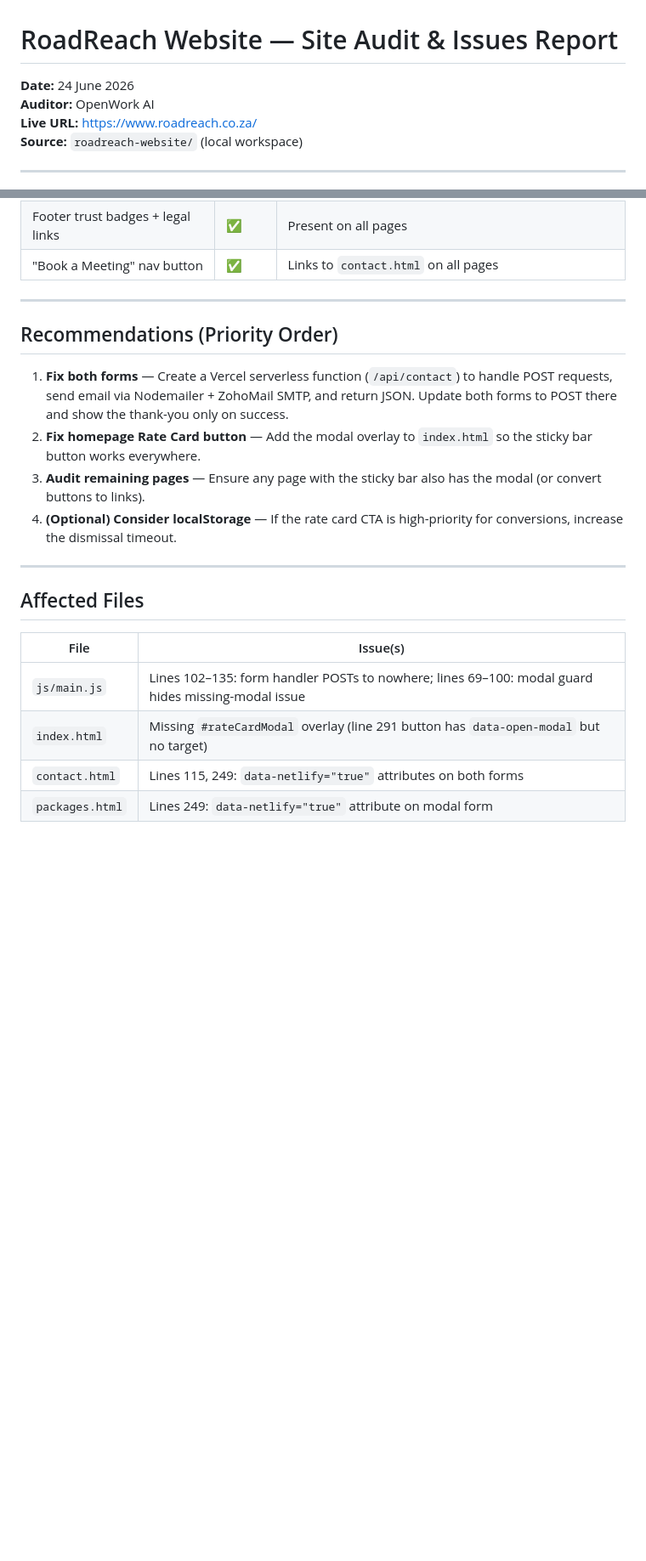
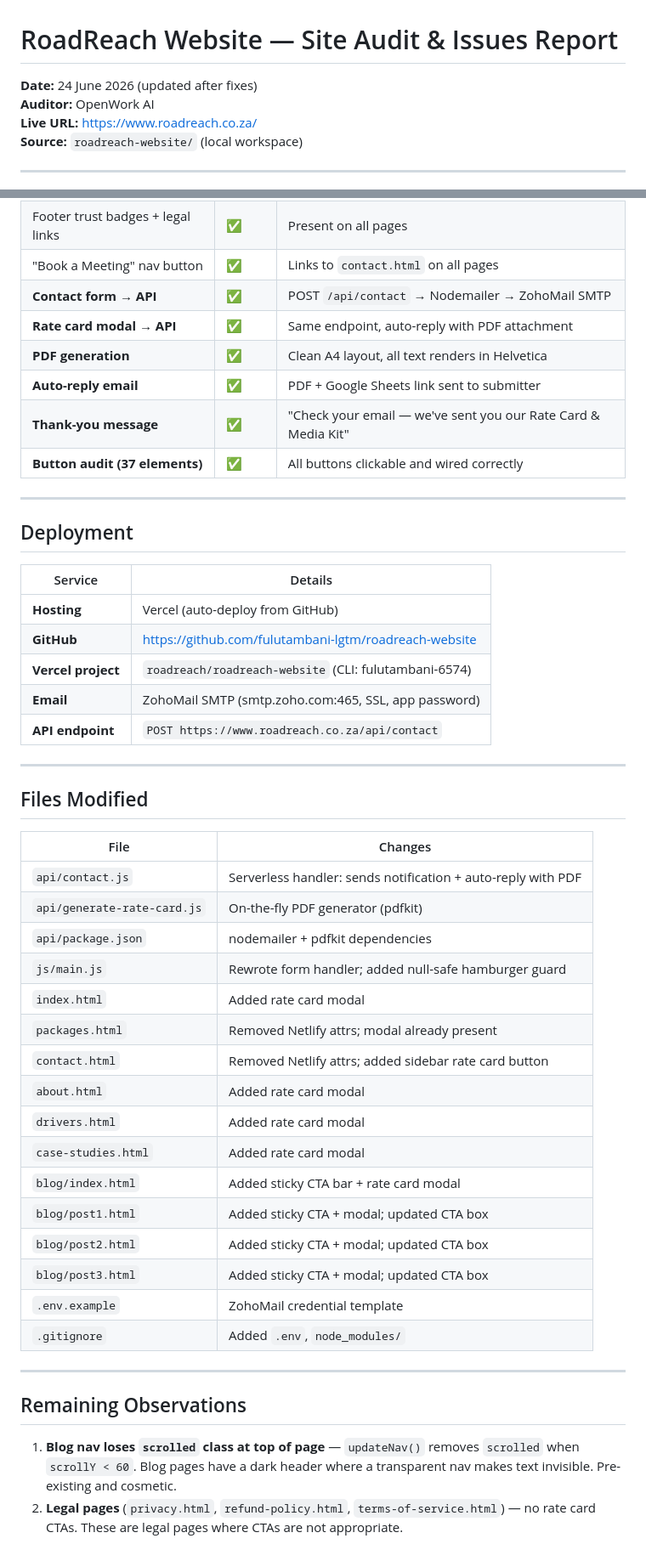
Before and after one commit to fulutambani-lgtm/roadreach-website, a Markdown page: site-audit-report.md, 2 parts joined by grey strips. Shown at 85% size. GitHub-like rendering; blank space fills up the shorter version.

```diff
--- a/site-audit-report.md
+++ b/site-audit-report.md
@@ -1,6 +1,6 @@
 # RoadReach Website — Site Audit & Issues Report
 
-**Date:** 24 June 2026
+**Date:** 24 June 2026 (updated after fixes)
 **Auditor:** OpenWork AI
 **Live URL:** https://www.roadreach.co.za/
 **Source:** `roadreach-website/` (local workspace)
@@ -112,23 +120,51 @@ When a user dismisses the sticky CTA bar, `sessionStorage.setItem('roadreach_cta
 | Responsive layout | ✅ | Grids collapse on tablet/mobile |
 | Footer trust badges + legal links | ✅ | Present on all pages |
 | "Book a Meeting" nav button | ✅ | Links to `contact.html` on all pages |
+| **Contact form → API** | ✅ | POST `/api/contact` → Nodemailer → ZohoMail SMTP |
+| **Rate card modal → API** | ✅ | Same endpoint, auto-reply with PDF attachment |
+| **PDF generation** | ✅ | Clean A4 layout, all text renders in Helvetica |
+| **Auto-reply email** | ✅ | PDF + Google Sheets link sent to submitter |
+| **Thank-you message** | ✅ | "Check your email — we've sent you our Rate Card & Media Kit" |
+| **Button audit (37 elements)** | ✅ | All buttons clickable and wired correctly |
 
 ---
 
-## Recommendations (Priority Order)
+## Deployment
 
-1. **Fix both forms** — Create a Vercel serverless function (`/api/contact`) to handle POST requests, send email via Nodemailer + ZohoMail SMTP, and return JSON. Update both forms to POST there and show the thank-you only on success.
-2. **Fix homepage Rate Card button** — Add the modal overlay to `index.html` so the sticky bar button works everywhere.
-3. **Audit remaining pages** — Ensure any page with the sticky bar also has the modal (or convert buttons to links).
-4. **(Optional) Consider localStorage** — If the rate card CTA is high-priority for conversions, increase the dismissal timeout.
+| Service | Details |
+|---|---|
+| **Hosting** | Vercel (auto-deploy from GitHub) |
+| **GitHub** | https://github.com/fulutambani-lgtm/roadreach-website |
+| **Vercel project** | `roadreach/roadreach-website` (CLI: fulutambani-6574) |
+| **Email** | ZohoMail SMTP (smtp.zoho.com:465, SSL, app password) |
+| **API endpoint** | `POST https://www.roadreach.co.za/api/contact` |
 
 ---
 
-## Affected Files
+## Files Modified
 
-| File | Issue(s) |
+| File | Changes |
 |---|---|
-| `js/main.js` | Lines 102–135: form handler POSTs to nowhere; lines 69–100: modal guard hides missing-modal issue |
-| `index.html` | Missing `#rateCardModal` overlay (line 291 button has `data-open-modal` but no target) |
-| `contact.html` | Lines 115, 249: `data-netlify="true"` attributes on both forms |
-| `packages.html` | Lines 249: `data-netlify="true"` attribute on modal form |
+| `api/contact.js` | Serverless handler: sends notification + auto-reply with PDF |
+| `api/generate-rate-card.js` | On-the-fly PDF generator (pdfkit) |
+| `api/package.json` | nodemailer + pdfkit dependencies |
+| `js/main.js` | Rewrote form handler; added null-safe hamburger guard |
+| `index.html` | Added rate card modal |
+| `packages.html` | Removed Netlify attrs; modal already present |
+| `contact.html` | Removed Netlify attrs; added sidebar rate card button |
+| `about.html` | Added rate card modal |
+| `drivers.html` | Added rate card modal |
+| `case-studies.html` | Added rate card modal |
+| `blog/index.html` | Added sticky CTA bar + rate card modal |
+| `blog/post1.html` | Added sticky CTA + modal; updated CTA box |
+| `blog/post2.html` | Added sticky CTA + modal; updated CTA box |
+| `blog/post3.html` | Added sticky CTA + modal; updated CTA box |
+| `.env.example` | ZohoMail credential template |
+| `.gitignore` | Added `.env`, `node_modules/` |
+
+---
+
+## Remaining Observations
+
+1. **Blog nav loses `scrolled` class at top of page** — `updateNav()` removes `scrolled` when `scrollY < 60`. Blog pages have a dark header where a transparent nav makes text invisible. Pre-existing and cosmetic.
+2. **Legal pages** (`privacy.html`, `refund-policy.html`, `terms-of-service.html`) — no rate card CTAs. These are legal pages where CTAs are not appropriate.
```
Also changed, not shown: other parts of site-audit-report.md (+49 -41 lines).
